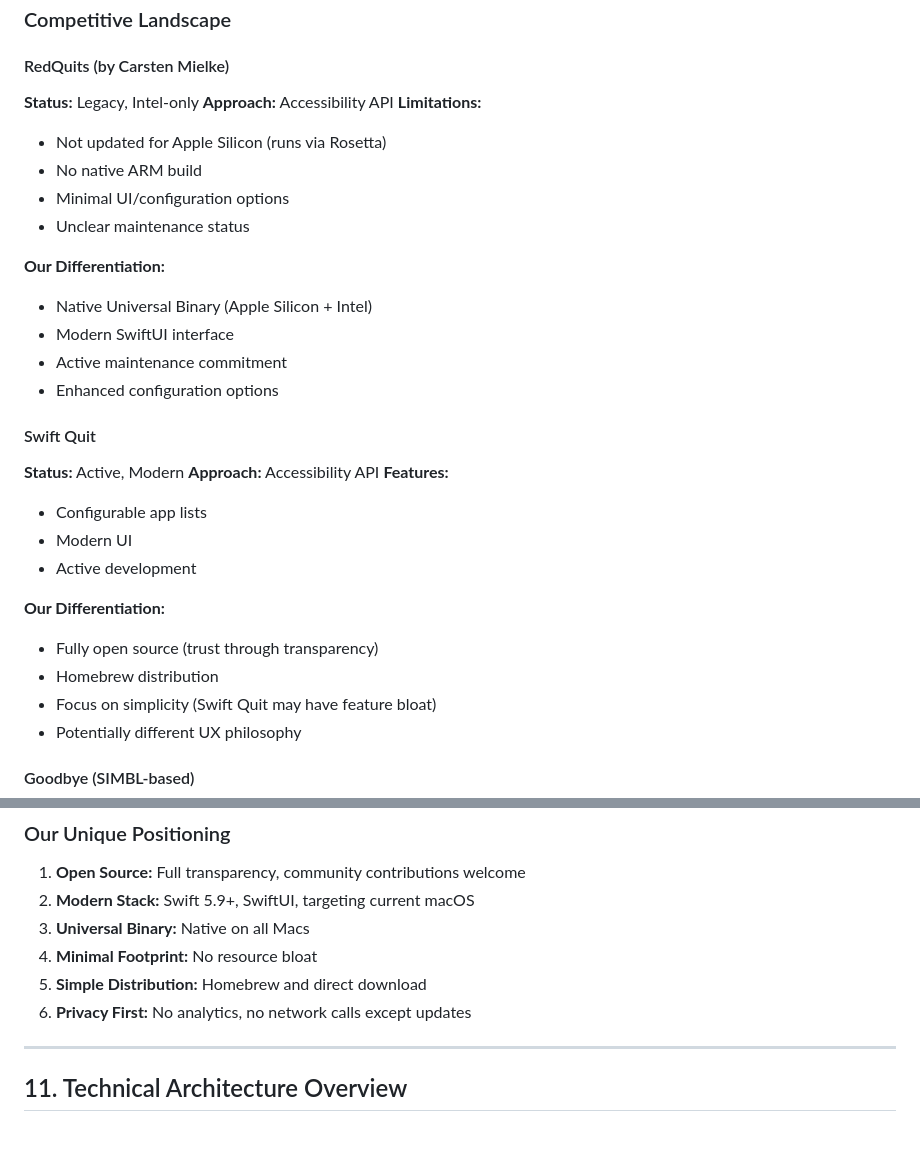
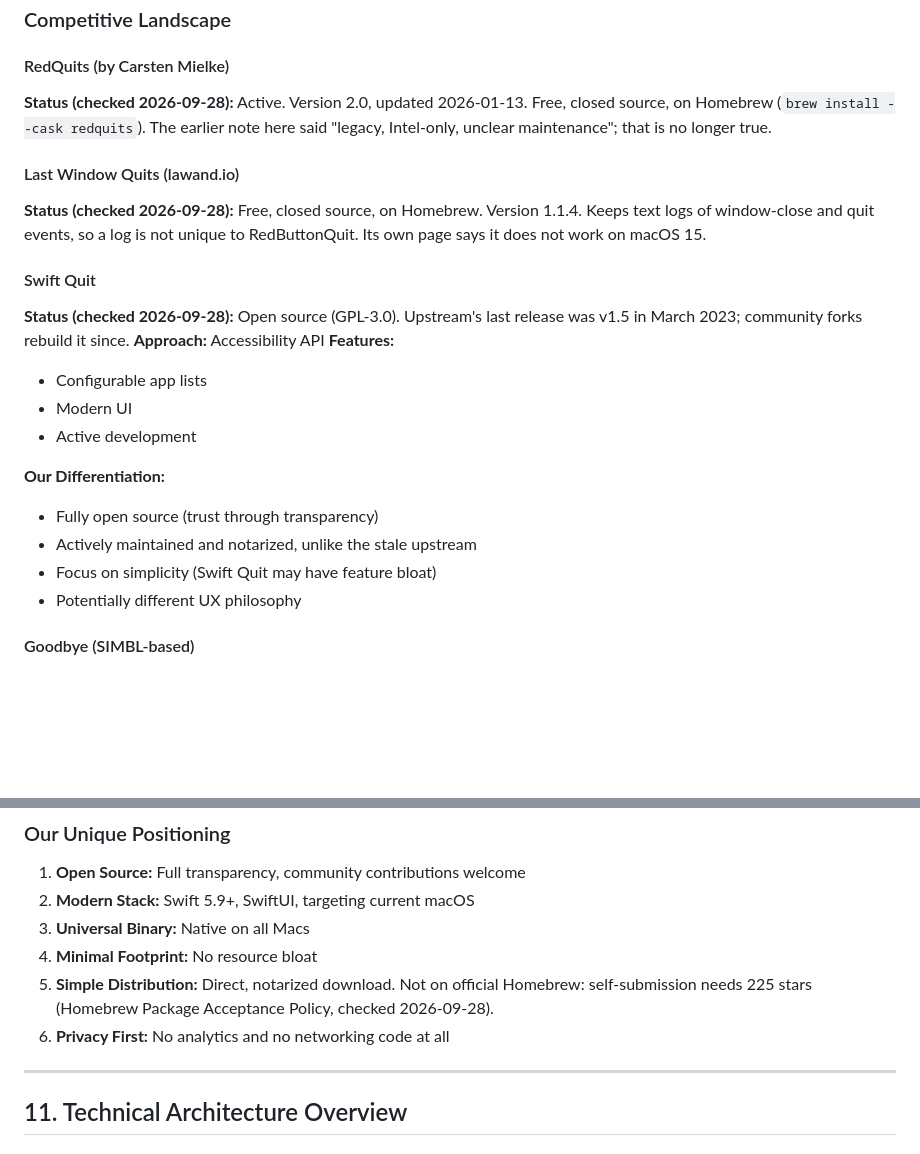
Before and after one commit to initiator1/redbuttonquit, a Markdown page: spec.md, 2 parts joined by grey strips. Rendered like a GitHub page; blank space fills up the shorter version.

Commit message:
docs(spec): correct the competitor section against live sources
RedQuits is active (v2.0, Jan 2026), not abandoned. Adds Last Window Quits,
which also keeps logs. Swift Quit upstream has not released since March 2023.
Removes the Homebrew-distribution claim (self-submission needs 225 stars)
and the "network calls except updates" line (there is no networking code).

Co-Authored-By: Claude Opus 5.5 <noreply@anthropic.com>

```diff
--- a/spec.md
+++ b/spec.md
@@ -393,23 +393,20 @@ Since we cannot use App Store automatic updates, we must implement:
 
 #### RedQuits (by Carsten Mielke)
 
-**Status:** Legacy, Intel-only
-**Approach:** Accessibility API
-**Limitations:**
-- Not updated for Apple Silicon (runs via Rosetta)
-- No native ARM build
-- Minimal UI/configuration options
-- Unclear maintenance status
+**Status (checked 2026-09-28):** Active. Version 2.0, updated 2026-01-13. Free,
+closed source, on Homebrew (`brew install --cask redquits`). The earlier note here
+said "legacy, Intel-only, unclear maintenance"; that is no longer true.
 
-**Our Differentiation:**
-- Native Universal Binary (Apple Silicon + Intel)
-- Modern SwiftUI interface
-- Active maintenance commitment
-- Enhanced configuration options
+#### Last Window Quits (lawand.io)
+
+**Status (checked 2026-09-28):** Free, closed source, on Homebrew. Version 1.1.4.
+Keeps text logs of window-close and quit events, so a log is not unique to
+RedButtonQuit. Its own page says it does not work on macOS 15.
 
 #### Swift Quit
 
-**Status:** Active, Modern
+**Status (checked 2026-09-28):** Open source (GPL-3.0). Upstream's last release was
+v1.5 in March 2023; community forks rebuild it since.
 **Approach:** Accessibility API
 **Features:**
 - Configurable app lists
@@ -418,7 +415,7 @@ Since we cannot use App Store automatic updates, we must implement:
 
 **Our Differentiation:**
 - Fully open source (trust through transparency)
-- Homebrew distribution
+- Actively maintained and notarized, unlike the stale upstream
 - Focus on simplicity (Swift Quit may have feature bloat)
 - Potentially different UX philosophy
 
@@ -443,8 +440,8 @@ Since we cannot use App Store automatic updates, we must implement:
 2. **Modern Stack:** Swift 5.9+, SwiftUI, targeting current macOS
 3. **Universal Binary:** Native on all Macs
 4. **Minimal Footprint:** No resource bloat
-5. **Simple Distribution:** Homebrew and direct download
-6. **Privacy First:** No analytics, no network calls except updates
+5. **Simple Distribution:** Direct, notarized download. Not on official Homebrew: self-submission needs 225 stars (Homebrew Package Acceptance Policy, checked 2026-09-28).
+6. **Privacy First:** No analytics and no networking code at all
 
 ---
 
```
